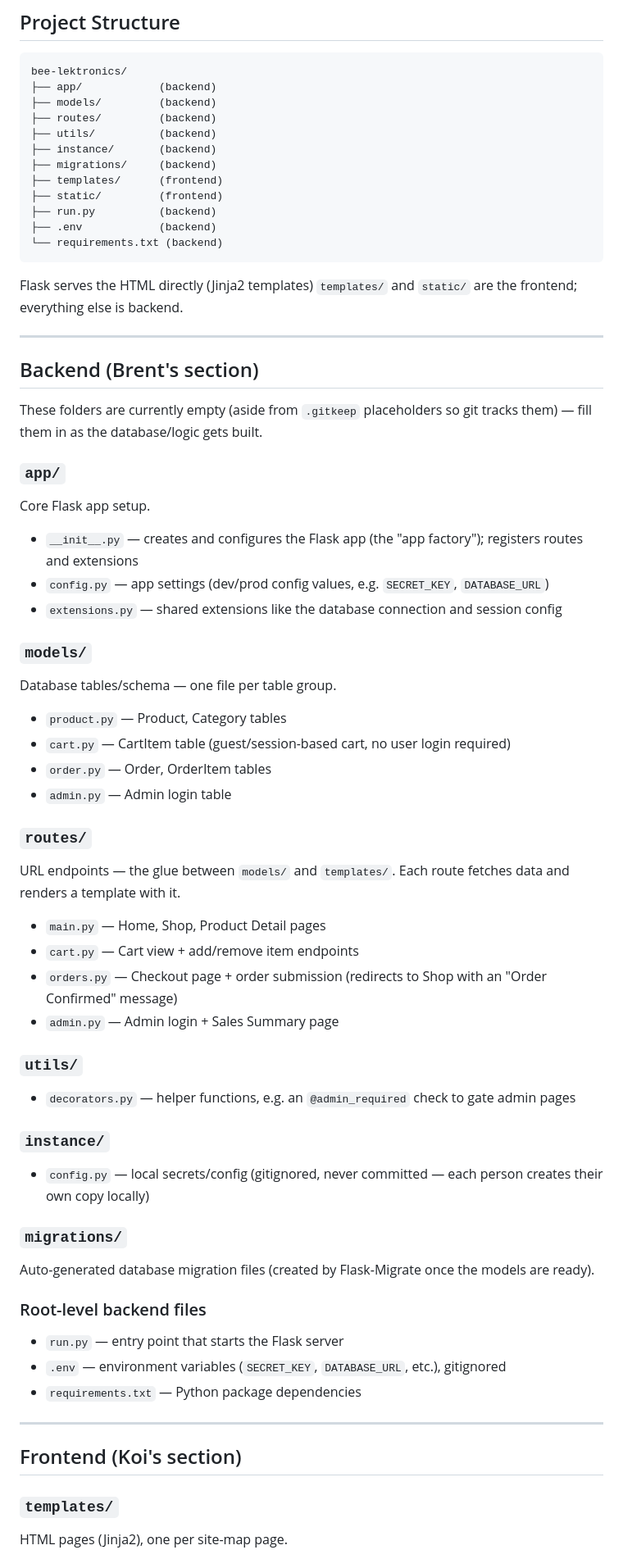
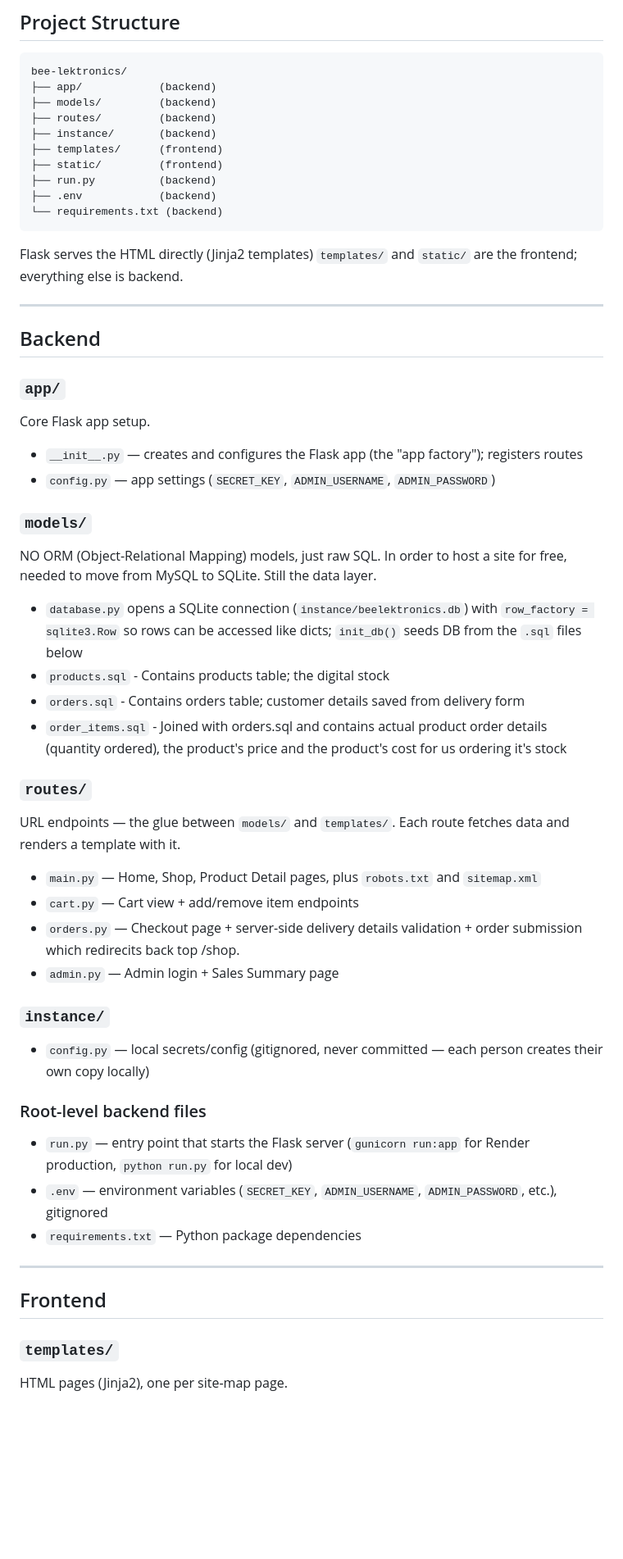
Before and after one commit to r3dkoi/bee-lektronics, a Markdown page: README.md, the part around the change. Shown at 82% size. Rendered like a GitHub page; blank space fills up the shorter version.

Commit message:
Update README.md to remove empty directories and clarify backend structure

```diff
--- a/README.md
+++ b/README.md
@@ -8,9 +8,7 @@ bee-lektronics/
 ├── app/            (backend)
 ├── models/         (backend)
 ├── routes/         (backend)
-├── utils/          (backend)
 ├── instance/       (backend)
-├── migrations/     (backend)
 ├── templates/      (frontend)
 ├── static/         (frontend)
 ├── run.py          (backend)
@@ -22,47 +20,40 @@ Flask serves the HTML directly (Jinja2 templates) `templates/` and `static/` are
 
 ---
 
-## Backend (Brent's section)
-
-These folders are currently empty (aside from `.gitkeep` placeholders so git tracks them) — fill them in as the database/logic gets built.
+## Backend
 
 ### `app/`
 Core Flask app setup.
-- `__init__.py` — creates and configures the Flask app (the "app factory"); registers routes and extensions
-- `config.py` — app settings (dev/prod config values, e.g. `SECRET_KEY`, `DATABASE_URL`)
-- `extensions.py` — shared extensions like the database connection and session config
+- `__init__.py` — creates and configures the Flask app (the "app factory"); registers routes
+- `config.py` — app settings (`SECRET_KEY`, `ADMIN_USERNAME`, `ADMIN_PASSWORD`)
 
 ### `models/`
-Database tables/schema — one file per table group.
-- `product.py` — Product, Category tables
-- `cart.py` — CartItem table (guest/session-based cart, no user login required)
-- `order.py` — Order, OrderItem tables
-- `admin.py` — Admin login table
+NO ORM (Object-Relational Mapping) models, just raw SQL. In order to host a site for free, needed to move from MySQL to SQLite. Still the data layer.
+- `database.py` opens a SQLite connection (`instance/beelektronics.db`) with `row_factory = sqlite3.Row` so rows can be accessed like dicts; `init_db()` seeds DB from the `.sql` files below
+- `products.sql` - Contains products table; the digital stock
+- `orders.sql` - Contains orders table; customer details saved from delivery form
+- `order_items.sql` - Joined with orders.sql and contains actual product order details (quantity ordered), the product's price and the product's cost for us ordering it's stock
+
 
 ### `routes/`
 URL endpoints — the glue between `models/` and `templates/`. Each route fetches data and renders a template with it.
-- `main.py` — Home, Shop, Product Detail pages
+- `main.py` — Home, Shop, Product Detail pages, plus `robots.txt` and `sitemap.xml`
 - `cart.py` — Cart view + add/remove item endpoints
-- `orders.py` — Checkout page + order submission (redirects to Shop with an "Order Confirmed" message)
+- `orders.py` — Checkout page + server-side delivery details validation + order submission which redirecits back top /shop.
 - `admin.py` — Admin login + Sales Summary page
-
-### `utils/`
-- `decorators.py` — helper functions, e.g. an `@admin_required` check to gate admin pages
 
 ### `instance/`
 - `config.py` — local secrets/config (gitignored, never committed — each person creates their own copy locally)
 
-### `migrations/`
-Auto-generated database migration files (created by Flask-Migrate once the models are ready).
 
 ### Root-level backend files
-- `run.py` — entry point that starts the Flask server
-- `.env` — environment variables (`SECRET_KEY`, `DATABASE_URL`, etc.), gitignored
+- `run.py` — entry point that starts the Flask server (`gunicorn run:app` for Render production, `python run.py` for local dev)
+- `.env` — environment variables (`SECRET_KEY`, `ADMIN_USERNAME`, `ADMIN_PASSWORD`, etc.), gitignored
 - `requirements.txt` — Python package dependencies
 
 ---
 
-## Frontend (Koi's section)
+## Frontend
 
 ### `templates/`
 HTML pages (Jinja2), one per site-map page.
```
